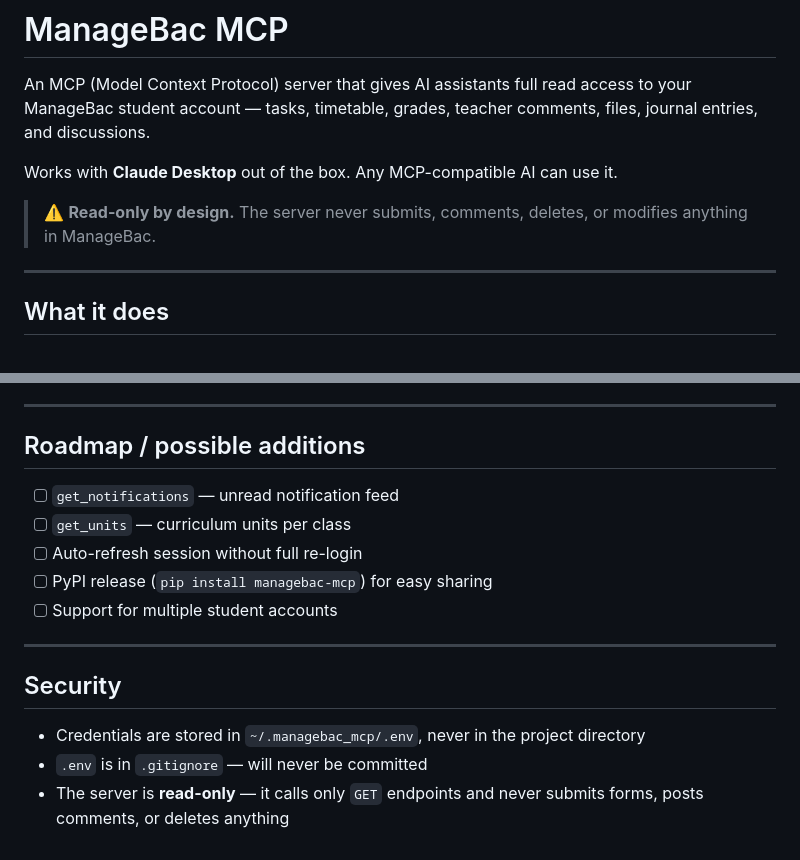
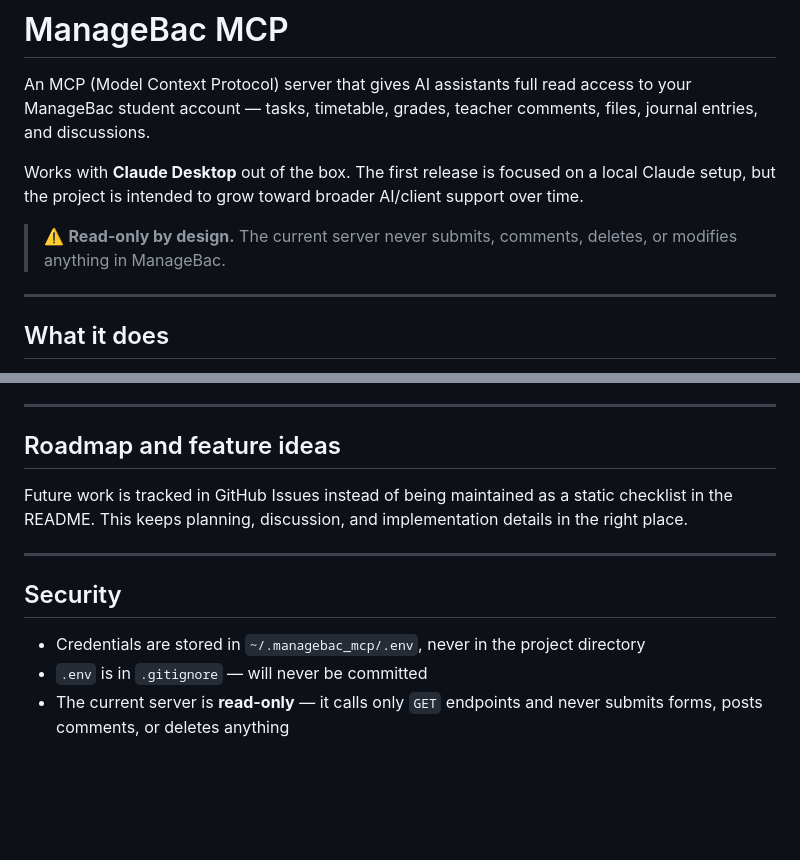
Before and after one commit to levnw/managebac-mcp, a Markdown page: README.md, 2 parts joined by grey strips. Rendered like a GitHub page; blank space fills up the shorter version.

Commit message:
Move roadmap planning to GitHub issues

```diff
--- a/README.md
+++ b/README.md
@@ -2,9 +2,9 @@
 
 An MCP (Model Context Protocol) server that gives AI assistants full read access to your ManageBac student account — tasks, timetable, grades, teacher comments, files, journal entries, and discussions.
 
-Works with **Claude Desktop** out of the box. Any MCP-compatible AI can use it.
+Works with **Claude Desktop** out of the box. The first release is focused on a local Claude setup, but the project is intended to grow toward broader AI/client support over time.
 
-> ⚠️ **Read-only by design.** The server never submits, comments, deletes, or modifies anything in ManageBac.
+> ⚠️ **Read-only by design.** The current server never submits, comments, deletes, or modifies anything in ManageBac.
 
 ---
 
@@ -178,13 +178,9 @@ tests/
 
 ---
 
-## Roadmap / possible additions
+## Roadmap and feature ideas
 
-- [ ] `get_notifications` — unread notification feed
-- [ ] `get_units` — curriculum units per class
-- [ ] Auto-refresh session without full re-login
-- [ ] PyPI release (`pip install managebac-mcp`) for easy sharing
-- [ ] Support for multiple student accounts
+Future work is tracked in GitHub Issues instead of being maintained as a static checklist in the README. This keeps planning, discussion, and implementation details in the right place.
 
 ---
 
@@ -192,4 +188,4 @@ tests/
 
 - Credentials are stored in `~/.managebac_mcp/.env`, never in the project directory
 - `.env` is in `.gitignore` — will never be committed
-- The server is **read-only** — it calls only `GET` endpoints and never submits forms, posts comments, or deletes anything
+- The current server is **read-only** — it calls only `GET` endpoints and never submits forms, posts comments, or deletes anything
```
